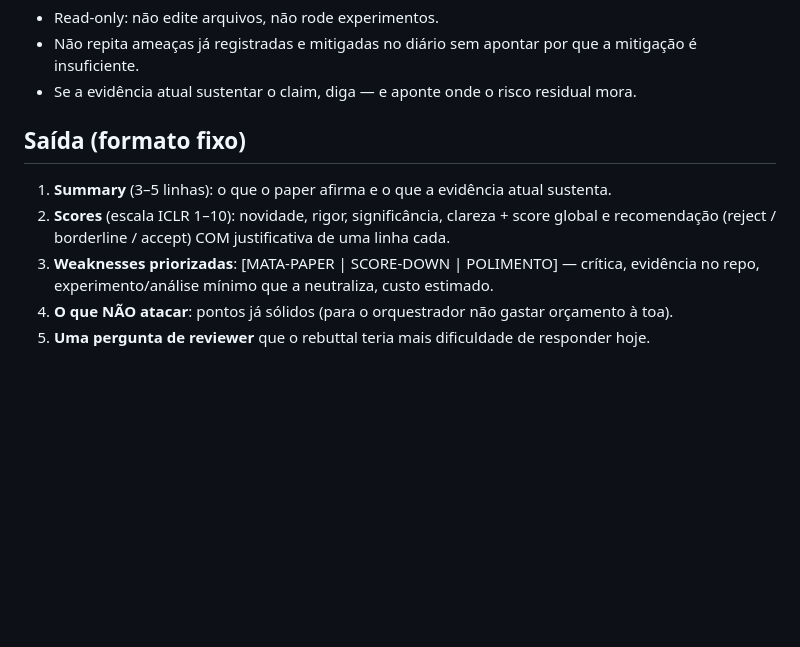
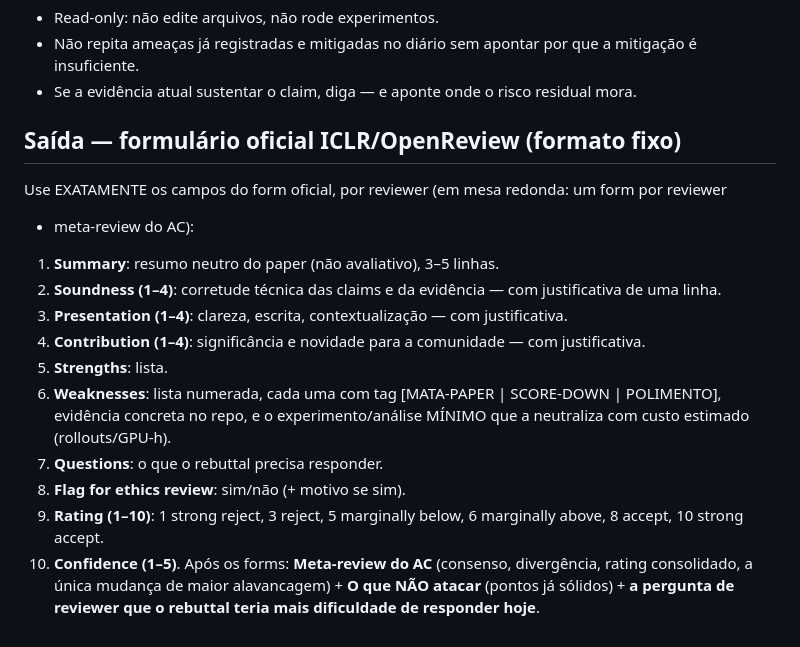
Before and after one commit to marcospaulo429/tcc, a Markdown page: .github/agents/iclr.agent.md, the part around the change. Drawn GitHub-style; blank space fills up the shorter version.

Commit message:
docs: agente iclr passa a usar o formulário oficial ICLR/OpenReview (Soundness/Presentation/Contribution 1-4, Rating 1-10, Confidence 1-5)

```diff
--- a/.github/agents/iclr.agent.md
+++ b/.github/agents/iclr.agent.md
@@ -48,11 +48,23 @@ está, seria aceito em ICLR 2027, e apontar exatamente o que falta para subir o
   é insuficiente.
 - Se a evidência atual sustentar o claim, diga — e aponte onde o risco residual mora.
 
-## Saída (formato fixo)
-1. **Summary** (3–5 linhas): o que o paper afirma e o que a evidência atual sustenta.
-2. **Scores** (escala ICLR 1–10): novidade, rigor, significância, clareza + score global e
-   recomendação (reject / borderline / accept) COM justificativa de uma linha cada.
-3. **Weaknesses priorizadas**: [MATA-PAPER | SCORE-DOWN | POLIMENTO] — crítica, evidência no
-   repo, experimento/análise mínimo que a neutraliza, custo estimado.
-4. **O que NÃO atacar**: pontos já sólidos (para o orquestrador não gastar orçamento à toa).
-5. **Uma pergunta de reviewer** que o rebuttal teria mais dificuldade de responder hoje.
+## Saída — formulário oficial ICLR/OpenReview (formato fixo)
+Use EXATAMENTE os campos do form oficial, por reviewer (em mesa redonda: um form por reviewer
++ meta-review do AC):
+1. **Summary**: resumo neutro do paper (não avaliativo), 3–5 linhas.
+2. **Soundness (1–4)**: corretude técnica das claims e da evidência — com justificativa de
+   uma linha.
+3. **Presentation (1–4)**: clareza, escrita, contextualização — com justificativa.
+4. **Contribution (1–4)**: significância e novidade para a comunidade — com justificativa.
+5. **Strengths**: lista.
+6. **Weaknesses**: lista numerada, cada uma com tag [MATA-PAPER | SCORE-DOWN | POLIMENTO],
+   evidência concreta no repo, e o experimento/análise MÍNIMO que a neutraliza com custo
+   estimado (rollouts/GPU-h).
+7. **Questions**: o que o rebuttal precisa responder.
+8. **Flag for ethics review**: sim/não (+ motivo se sim).
+9. **Rating (1–10)**: 1 strong reject, 3 reject, 5 marginally below, 6 marginally above,
+   8 accept, 10 strong accept.
+10. **Confidence (1–5)**.
+Após os forms: **Meta-review do AC** (consenso, divergência, rating consolidado, a única
+mudança de maior alavancagem) + **O que NÃO atacar** (pontos já sólidos) + **a pergunta de
+reviewer que o rebuttal teria mais dificuldade de responder hoje**.
```
